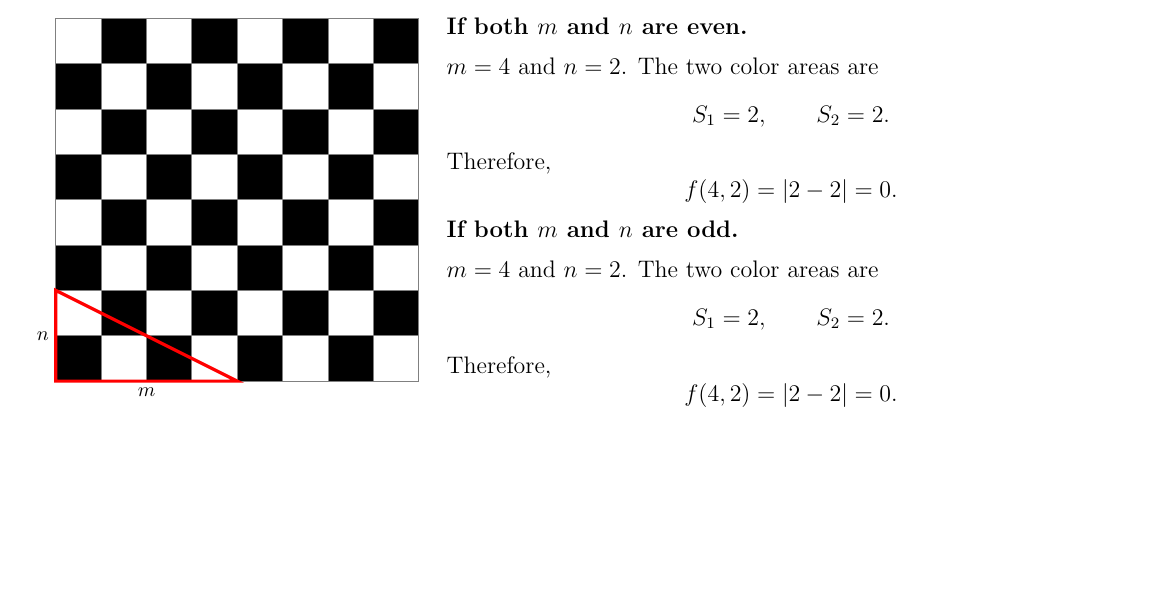
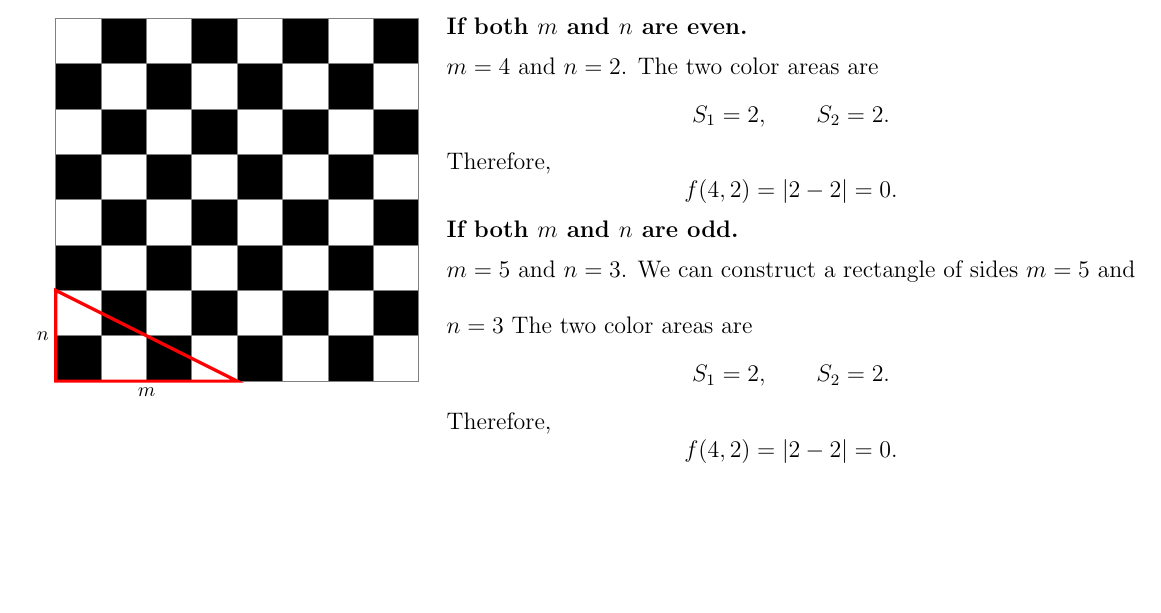
Before and after one commit to said-landa/imo, a LaTeX document (1997/1997.tex): part of the page, cut so that both start at the same text. Compiled offline with pdfLaTeX.

Commit message:
imo 1997 0.14

```diff
--- a/1997/1997.tex
+++ b/1997/1997.tex
@@ -87,8 +87,12 @@ Therefore,
 
 \medskip
 
-$m=4$ and $n=2$. The two color
+$m=5$ and $n=3$.
+\vspace{0.5cm}
+We can construct a rectangle of sides $m=5$ and $n=3$
+The two color
 areas are
+
 \[
     S_1=2,\qquad S_2=2.
 \]
```
